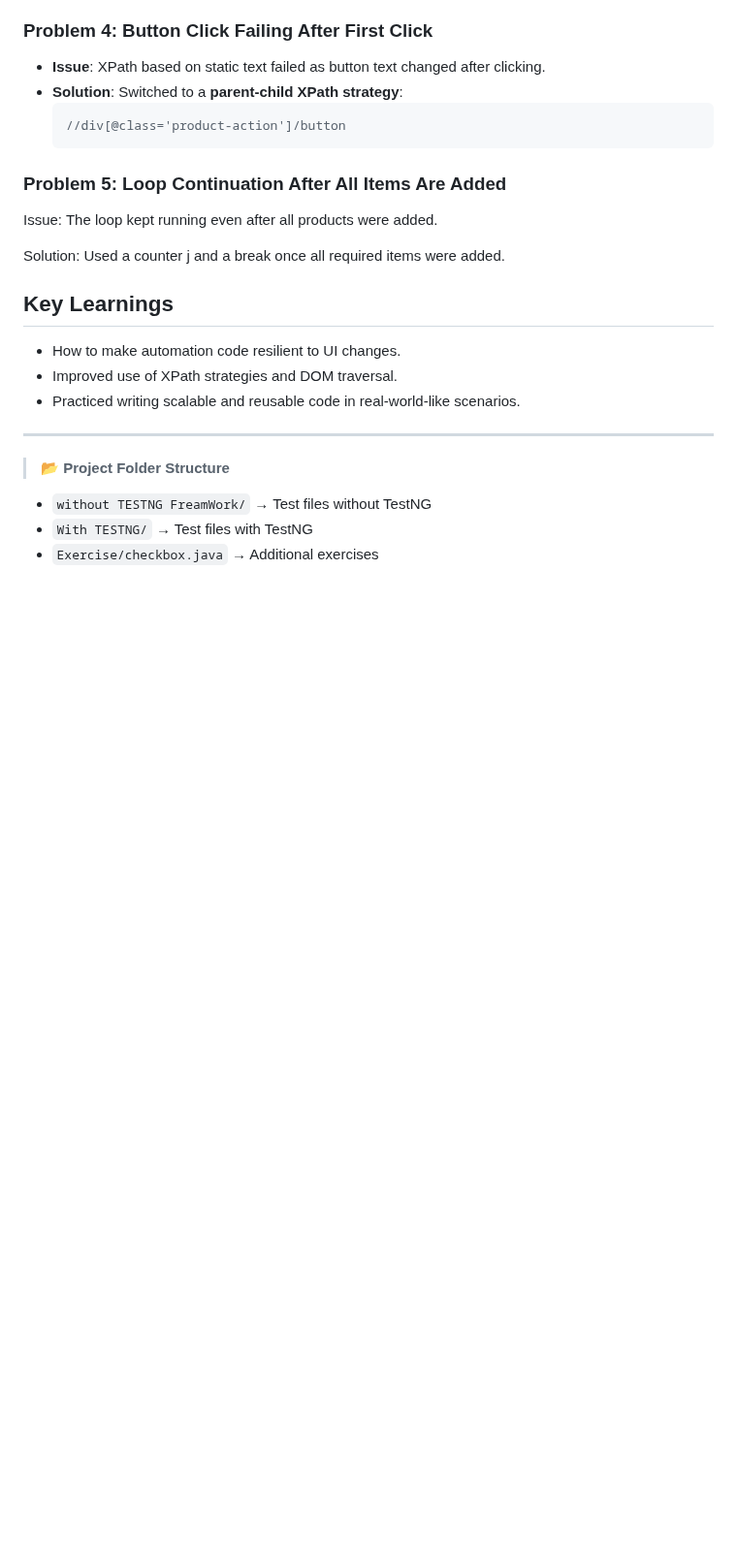
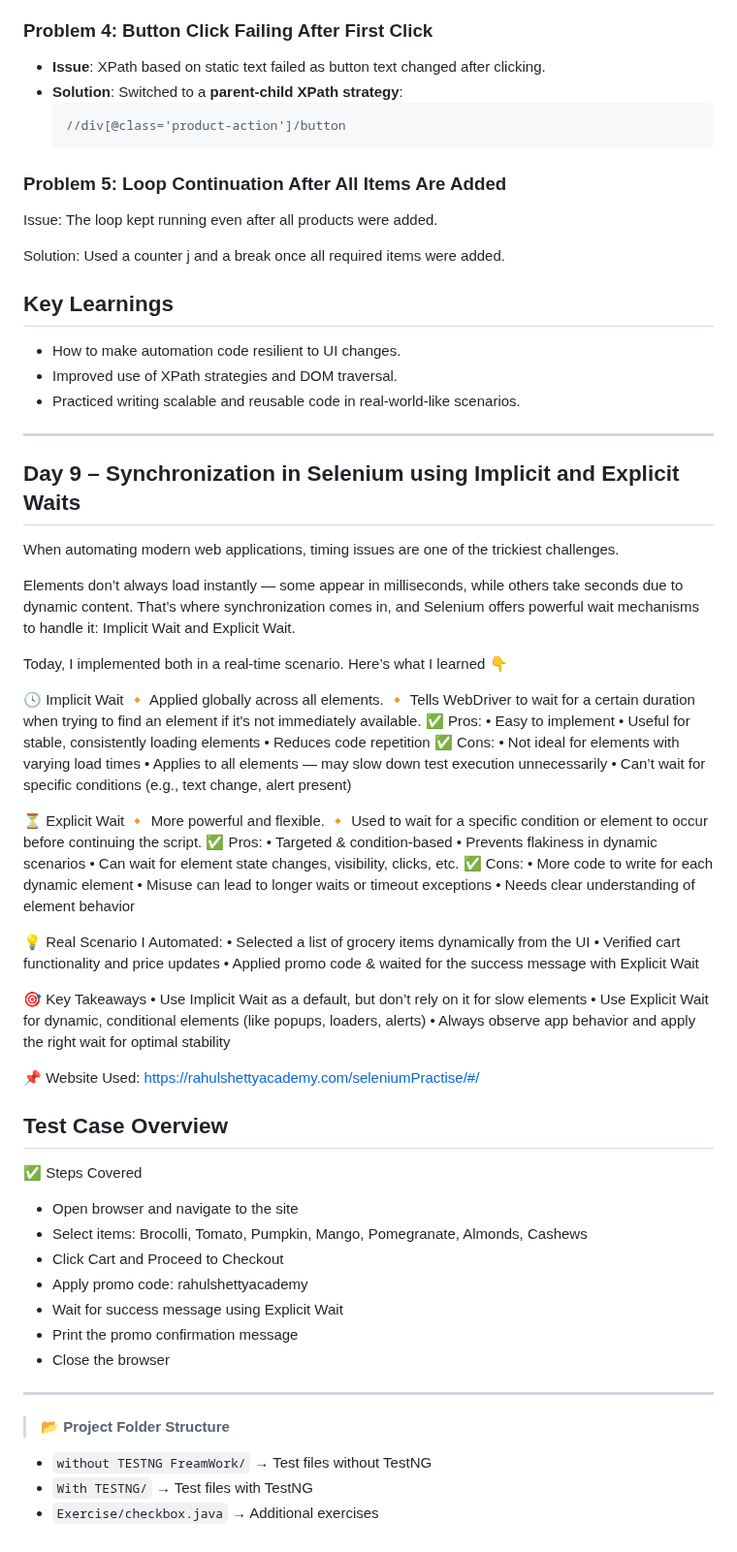
Before and after one commit to krishnaveni0411/Automation-Portfolio, a Markdown page: project1-automation/README.md, the part around the change. Shown at 97% size. Drawn GitHub-style; blank space fills up the shorter version.

```diff
--- a/project1-automation/README.md
+++ b/project1-automation/README.md
@@ -227,6 +227,62 @@ Solution: Used a counter j and a break once all required items were added.
 - Practiced writing scalable and reusable code in real-world-like scenarios.
 ---
 
+##  Day 9 – Synchronization in Selenium using Implicit and Explicit Waits
+
+When automating modern web applications, timing issues are one of the trickiest challenges.
+
+Elements don’t always load instantly — some appear in milliseconds, while others take seconds due to dynamic content. That’s where synchronization comes in, and Selenium offers powerful wait mechanisms to handle it: Implicit Wait and Explicit Wait.
+
+Today, I implemented both in a real-time scenario. Here’s what I learned 👇
+
+🕓 Implicit Wait
+🔸 Applied globally across all elements.
+🔸 Tells WebDriver to wait for a certain duration when trying to find an element if it's not immediately available.
+✅ Pros:
+ • Easy to implement
+ • Useful for stable, consistently loading elements
+ • Reduces code repetition
+✅ Cons:
+ • Not ideal for elements with varying load times
+ • Applies to all elements — may slow down test execution unnecessarily
+ • Can’t wait for specific conditions (e.g., text change, alert present)
+
+⏳ Explicit Wait
+🔸 More powerful and flexible.
+🔸 Used to wait for a specific condition or element to occur before continuing the script.
+✅ Pros:
+ • Targeted & condition-based
+ • Prevents flakiness in dynamic scenarios
+ • Can wait for element state changes, visibility, clicks, etc.
+✅ Cons:
+ • More code to write for each dynamic element
+ • Misuse can lead to longer waits or timeout exceptions
+ • Needs clear understanding of element behavior
+
+💡 Real Scenario I Automated:
+ • Selected a list of grocery items dynamically from the UI
+ • Verified cart functionality and price updates
+ • Applied promo code & waited for the success message with Explicit Wait
+
+
+🎯 Key Takeaways
+ • Use Implicit Wait as a default, but don’t rely on it for slow elements
+ • Use Explicit Wait for dynamic, conditional elements (like popups, loaders, alerts)
+ • Always observe app behavior and apply the right wait for optimal stability
+
+📌 Website Used: https://rahulshettyacademy.com/seleniumPractise/#/
+
+ ## Test Case Overview
+✅ Steps Covered
+- Open browser and navigate to the site
+- Select items: Brocolli, Tomato, Pumpkin, Mango, Pomegranate, Almonds, Cashews
+- Click Cart and Proceed to Checkout
+- Apply promo code: rahulshettyacademy
+- Wait for success message using Explicit Wait
+- Print the promo confirmation message
+- Close the browser
+
+---
 
 > 📂 **Project Folder Structure**
 - `without TESTNG FreamWork/` → Test files without TestNG
```
